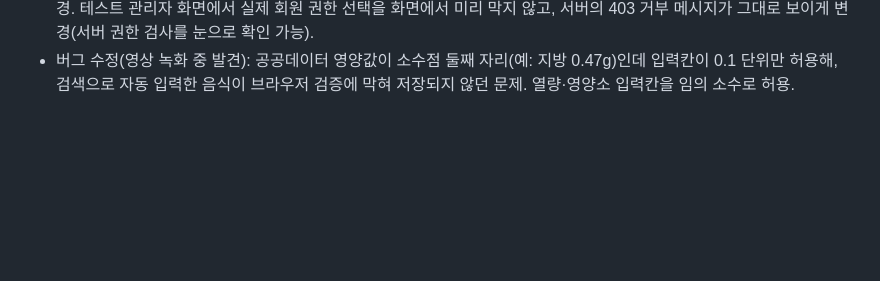
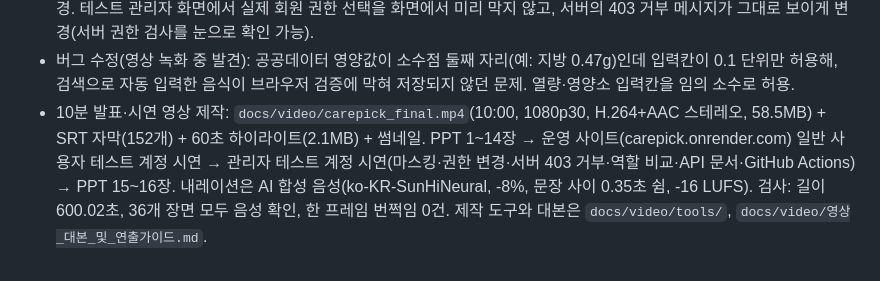
Before and after one commit to fsclass-n/carepick, a Markdown page: docs/md/2026-11-16_개발기록.md, the part around the change. Drawn GitHub-style; blank space fills up the shorter version.

```diff
--- a/docs/md/2026-11-16_개발기록.md
+++ b/docs/md/2026-11-16_개발기록.md
@@ -27,3 +27,4 @@
 - 발표 자료 제작: `docs/프로젝트_발표자료.pptx`(16장, 운영 사이트 실제 캡처 11장·QR 3개·아키텍처/ETL/OAuth/배포 다이어그램, 슬라이드 노트에 발표자 스크립트) 및 `docs/pdf/프로젝트_발표자료.pdf`. PowerPoint로 전 슬라이드를 이미지로 렌더링해 겹침·잘림을 확인하고 수정. 캡처용으로 공용 테스트 사용자 계정에 오늘 식단 3건과 예시 프로필(30세·여·165cm·60kg)을 입력.
 - 계정 분리 시연 개선: 일반 사용자가 `/admin` 접근 시 대시보드로 조용히 바뀌던 것을 "관리자 전용 화면입니다" 안내로 변경. 테스트 관리자 화면에서 실제 회원 권한 선택을 화면에서 미리 막지 않고, 서버의 403 거부 메시지가 그대로 보이게 변경(서버 권한 검사를 눈으로 확인 가능).
 - 버그 수정(영상 녹화 중 발견): 공공데이터 영양값이 소수점 둘째 자리(예: 지방 0.47g)인데 입력칸이 0.1 단위만 허용해, 검색으로 자동 입력한 음식이 브라우저 검증에 막혀 저장되지 않던 문제. 열량·영양소 입력칸을 임의 소수로 허용.
+- 10분 발표·시연 영상 제작: `docs/video/carepick_final.mp4`(10:00, 1080p30, H.264+AAC 스테레오, 58.5MB) + SRT 자막(152개) + 60초 하이라이트(2.1MB) + 썸네일. PPT 1~14장 → 운영 사이트(carepick.onrender.com) 일반 사용자 테스트 계정 시연 → 관리자 테스트 계정 시연(마스킹·권한 변경·서버 403 거부·역할 비교·API 문서·GitHub Actions) → PPT 15~16장. 내레이션은 AI 합성 음성(ko-KR-SunHiNeural, -8%, 문장 사이 0.35초 쉼, -16 LUFS). 검사: 길이 600.02초, 36개 장면 모두 음성 확인, 한 프레임 번쩍임 0건. 제작 도구와 대본은 `docs/video/tools/`, `docs/video/영상_대본_및_연출가이드.md`.
```
Also changed, not shown: docs/video/영상_대본_및_연출가이드.md (added, +92 -0 lines), docs/프로젝트_진행일지/2026-11-16_구현.md (+1 -0 lines), readme.md (+18 -0 lines), docs/video/video-thumbnail.png (added), 12 other files.
